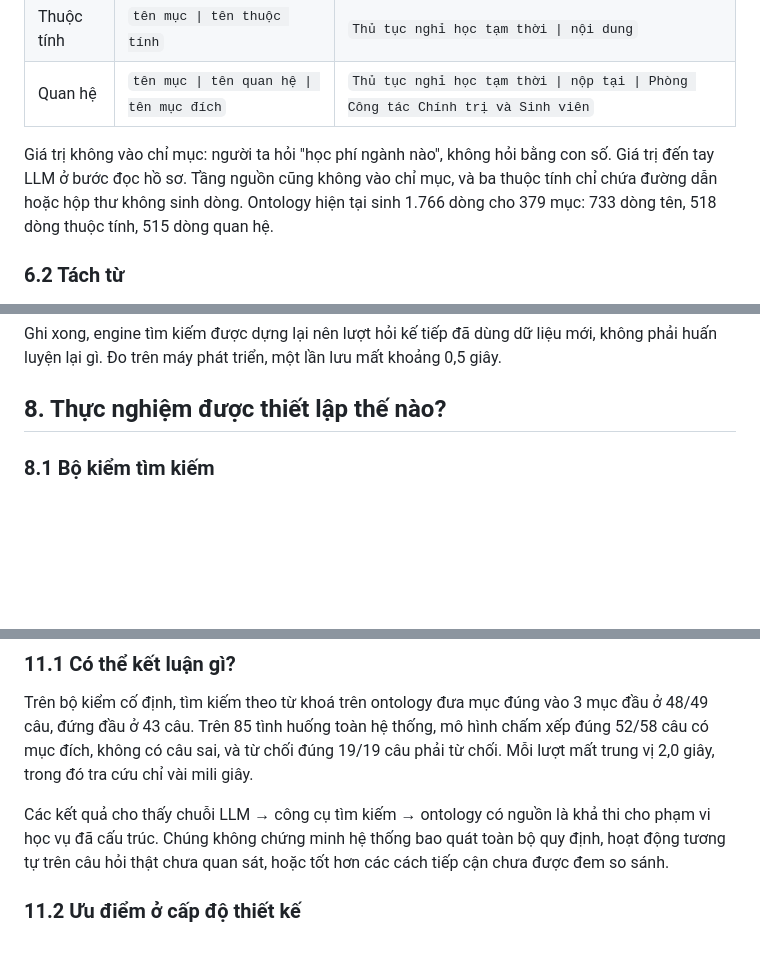
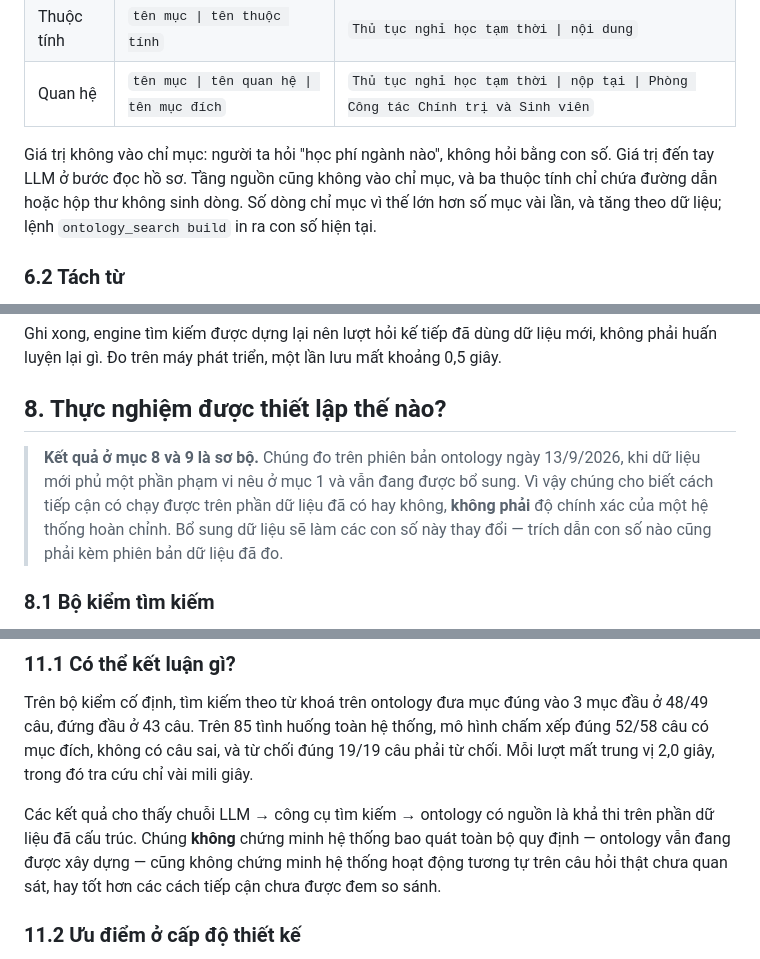
Before and after one commit to vpthinh19/ontology-chatbot, a Markdown page: README.md, 3 parts joined by grey strips. Rendered like a GitHub page; blank space fills up the shorter version.

```diff
--- a/README.md
+++ b/README.md
@@ -372,8 +375,8 @@ khởi động, mỗi mục của tầng tri thức sinh ba loại dòng:
 
 Giá trị không vào chỉ mục: người ta hỏi "học phí ngành nào", không hỏi bằng con số.
 Giá trị đến tay LLM ở bước đọc hồ sơ. Tầng nguồn cũng không vào chỉ mục, và ba thuộc
-tính chỉ chứa đường dẫn hoặc hộp thư không sinh dòng. Ontology hiện tại sinh 1.766
-dòng cho 379 mục: 733 dòng tên, 518 dòng thuộc tính, 515 dòng quan hệ.
+tính chỉ chứa đường dẫn hoặc hộp thư không sinh dòng. Số dòng chỉ mục vì thế lớn hơn số
+mục vài lần, và tăng theo dữ liệu; lệnh `ontology_search build` in ra con số hiện tại.
 
 ### 6.2 Tách từ
 
@@ -466,6 +469,12 @@ phải huấn luyện lại gì. Đo trên máy phát triển, một lần lưu
 
 ## 8. Thực nghiệm được thiết lập thế nào?
 
+> **Kết quả ở mục 8 và 9 là sơ bộ.** Chúng đo trên phiên bản ontology ngày 13/9/2026,
+> khi dữ liệu mới phủ một phần phạm vi nêu ở mục 1 và vẫn đang được bổ sung. Vì vậy
+> chúng cho biết cách tiếp cận có chạy được trên phần dữ liệu đã có hay không, **không
+> phải** độ chính xác của một hệ thống hoàn chỉnh. Bổ sung dữ liệu sẽ làm các con số này
+> thay đổi — trích dẫn con số nào cũng phải kèm phiên bản dữ liệu đã đo.
+
 ### 8.1 Bộ kiểm tìm kiếm
 
 Bộ kiểm [`retrieval.json`](resources/end-to-end/retrieval.json) đo riêng câu hỏi
@@ -645,10 +657,10 @@ Trên bộ kiểm cố định, tìm kiếm theo từ khoá trên ontology đưa
 52/58 câu có mục đích, không có câu sai, và từ chối đúng 19/19 câu phải từ chối. Mỗi
 lượt mất trung vị 2,0 giây, trong đó tra cứu chỉ vài mili giây.
 
-Các kết quả cho thấy chuỗi LLM → công cụ tìm kiếm → ontology có nguồn là khả thi cho
-phạm vi học vụ đã cấu trúc. Chúng không chứng minh hệ thống bao quát toàn bộ quy định,
-hoạt động tương tự trên câu hỏi thật chưa quan sát, hoặc tốt hơn các cách tiếp cận
-chưa được đem so sánh.
+Các kết quả cho thấy chuỗi LLM → công cụ tìm kiếm → ontology có nguồn là khả thi trên
+phần dữ liệu đã cấu trúc. Chúng **không** chứng minh hệ thống bao quát toàn bộ quy định
+— ontology vẫn đang được xây dựng — cũng không chứng minh hệ thống hoạt động tương tự
+trên câu hỏi thật chưa quan sát, hay tốt hơn các cách tiếp cận chưa được đem so sánh.
 
 ### 11.2 Ưu điểm ở cấp độ thiết kế
 
```
Also changed, not shown: other parts of README.md (+60 -48 lines), docs/images/ban-do-loai.png, 1 other file.
